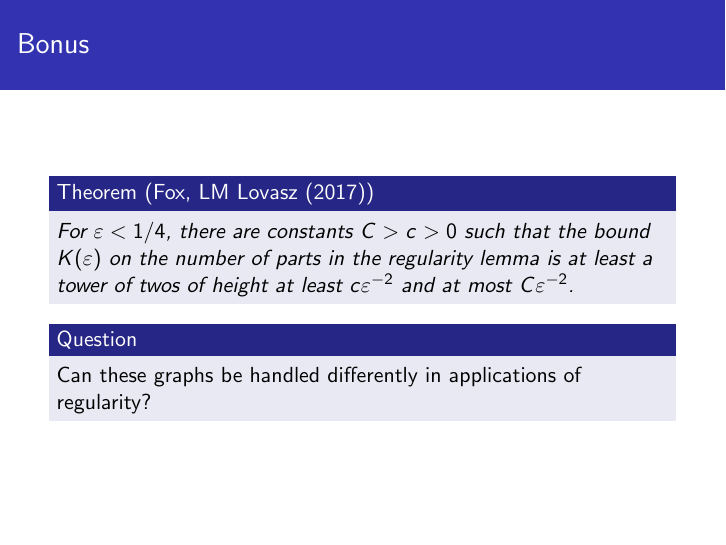
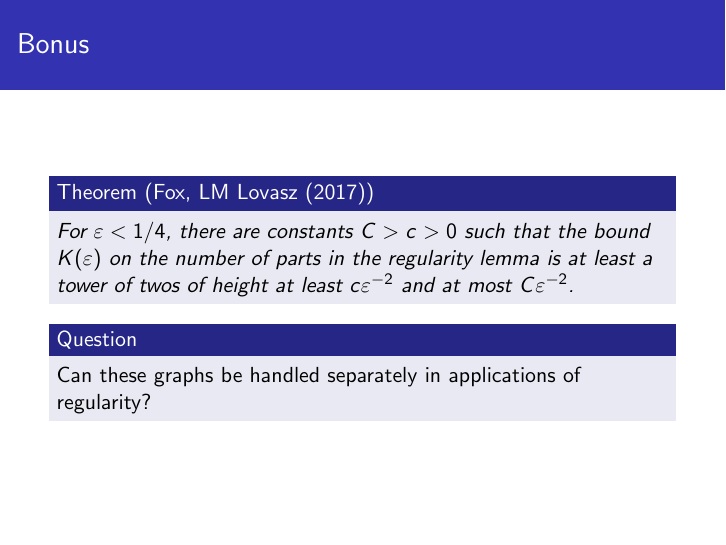
Before and after one commit to gdahia/szrl-lowerbound-presentation, LaTeX slides (main.tex): page 86 of 86. Compiled offline with pdfLaTeX.

```diff
--- a/main.tex
+++ b/main.tex
@@ -670,7 +670,7 @@
 
   \begin{block}{Question}
     %
-    Can these graphs be handled differently in applications of regularity?
+    Can these graphs be handled separately in applications of regularity?
     %
     % similar to Luczak's construction. Can we have a containers for these guys and a KLR
     % conjecture analogue to get good bounds for szrl?
```
